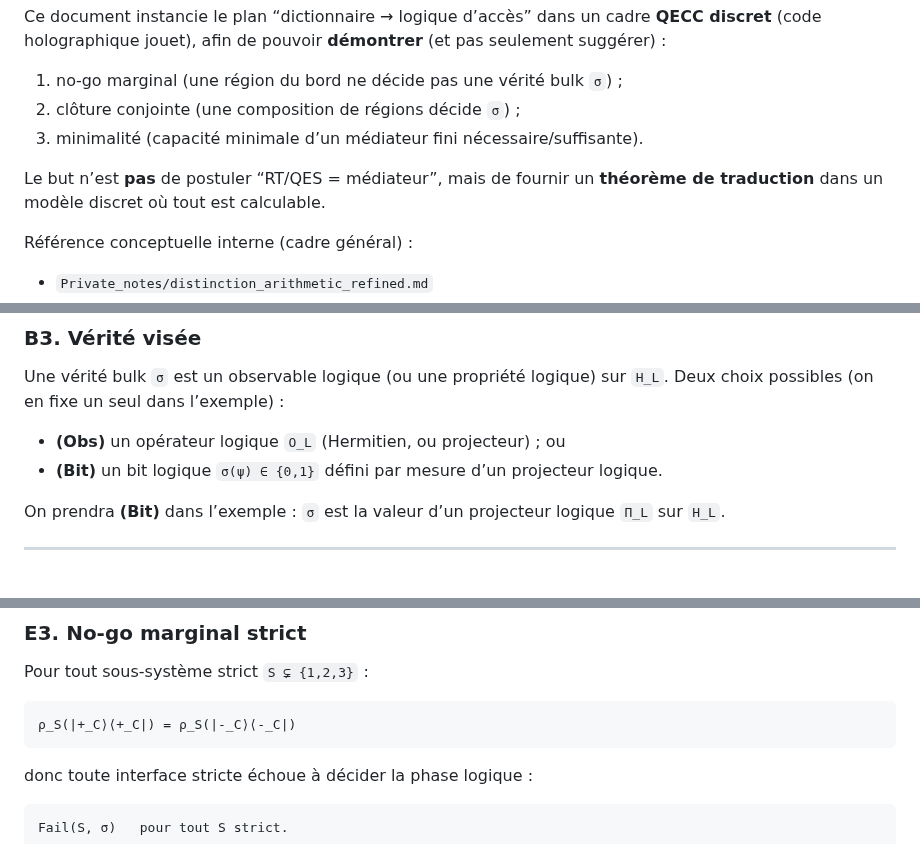
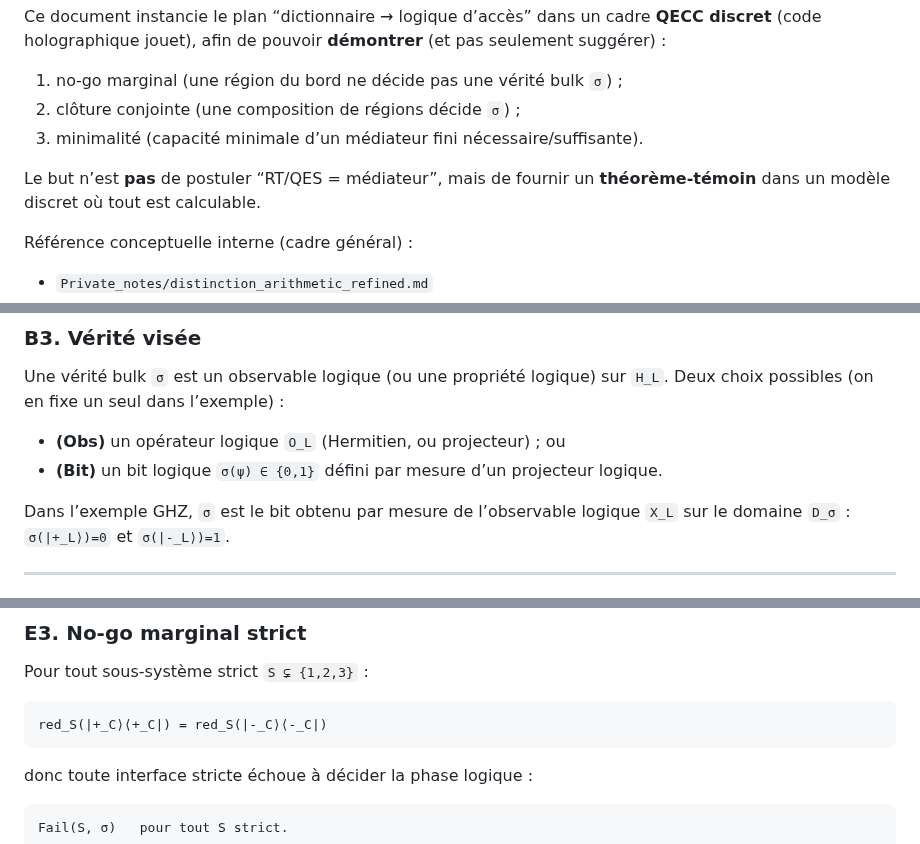
Before and after one commit to JohnDoe-collab-stack/forU2read, a Markdown page: Private_notes/HOLOGRAPHIC_CLOSURE_BRIDGE.md, 3 parts joined by grey strips. Drawn GitHub-style.

Commit message:
Bridge v1 polish: red_S notation, sigma as X_L bit, theorem-witness wording

````diff
--- a/Private_notes/HOLOGRAPHIC_CLOSURE_BRIDGE.md
+++ b/Private_notes/HOLOGRAPHIC_CLOSURE_BRIDGE.md
@@ -7,7 +7,7 @@ afin de pouvoir **démontrer** (et pas seulement suggérer) :
 2) clôture conjointe (une composition de régions décide `σ`) ;
 3) minimalité (capacité minimale d’un médiateur fini nécessaire/suffisante).
 
-Le but n’est **pas** de postuler “RT/QES = médiateur”, mais de fournir un **théorème de traduction** dans un modèle discret
+Le but n’est **pas** de postuler “RT/QES = médiateur”, mais de fournir un **théorème-témoin** dans un modèle discret
 où tout est calculable.
 
 Référence conceptuelle interne (cadre général) :
@@ -70,7 +70,8 @@ Deux choix possibles (on en fixe un seul dans l’exemple) :
 - **(Obs)** un opérateur logique `O_L` (Hermitien, ou projecteur) ; ou
 - **(Bit)** un bit logique `σ(ψ) ∈ {0,1}` défini par mesure d’un projecteur logique.
 
-On prendra **(Bit)** dans l’exemple : `σ` est la valeur d’un projecteur logique `Π_L` sur `H_L`.
+Dans l’exemple GHZ, `σ` est le bit obtenu par mesure de l’observable logique `X_L` sur le domaine `D_σ` :
+`σ(|+_L⟩)=0` et `σ(|-_L⟩)=1`.
 
 ---
 
@@ -265,7 +266,7 @@ O_{123} = X_1 X_2 X_3
 Pour tout sous‑système strict `S ⊊ {1,2,3}` :
 
 ```text
-ρ_S(|+_C⟩⟨+_C|) = ρ_S(|-_C⟩⟨-_C|)
+red_S(|+_C⟩⟨+_C|) = red_S(|-_C⟩⟨-_C|)
 ```
 
 donc toute interface stricte échoue à décider la phase logique :
````
Also changed, not shown: other parts of Private_notes/HOLOGRAPHIC_CLOSURE_BRIDGE.md (+1 -1 lines).
